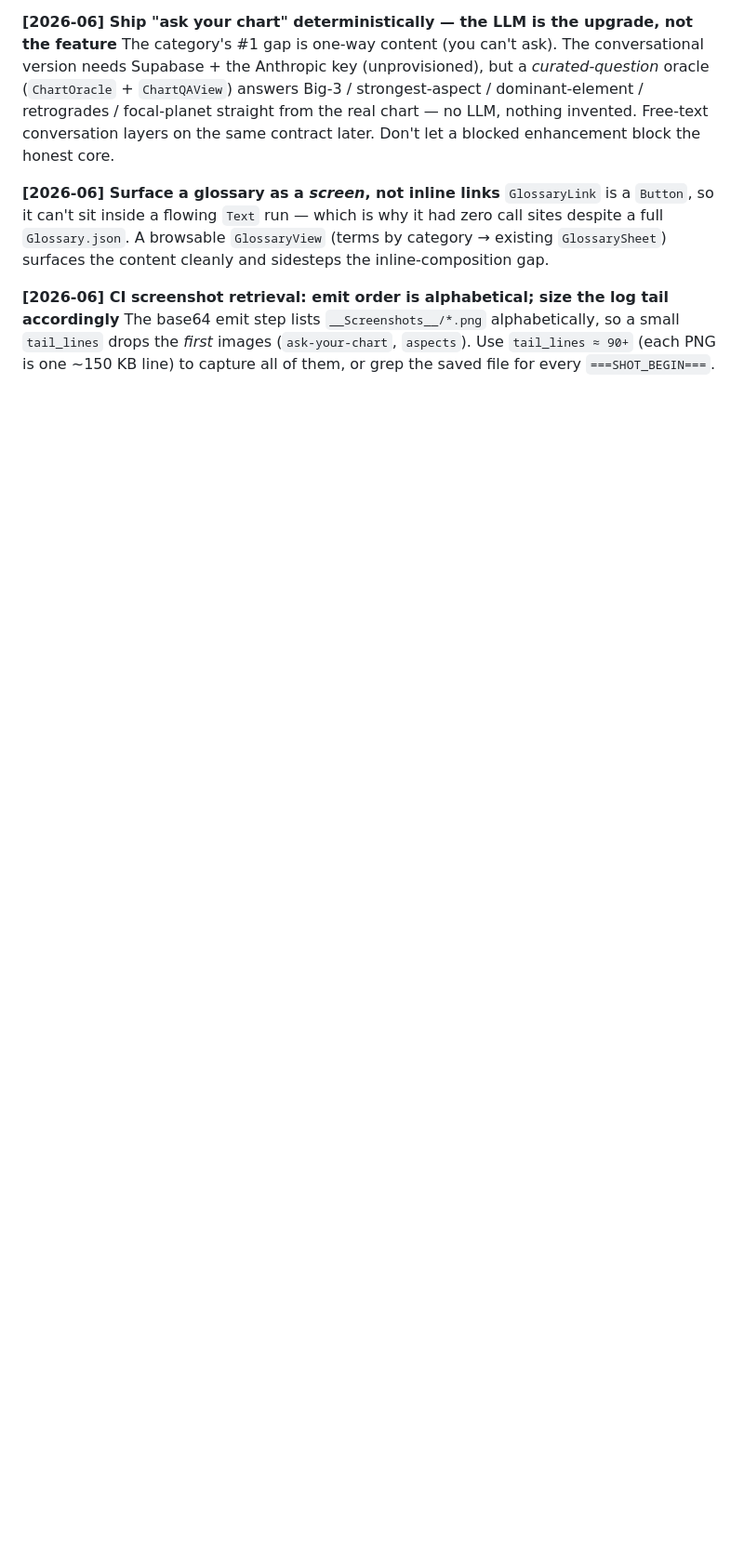
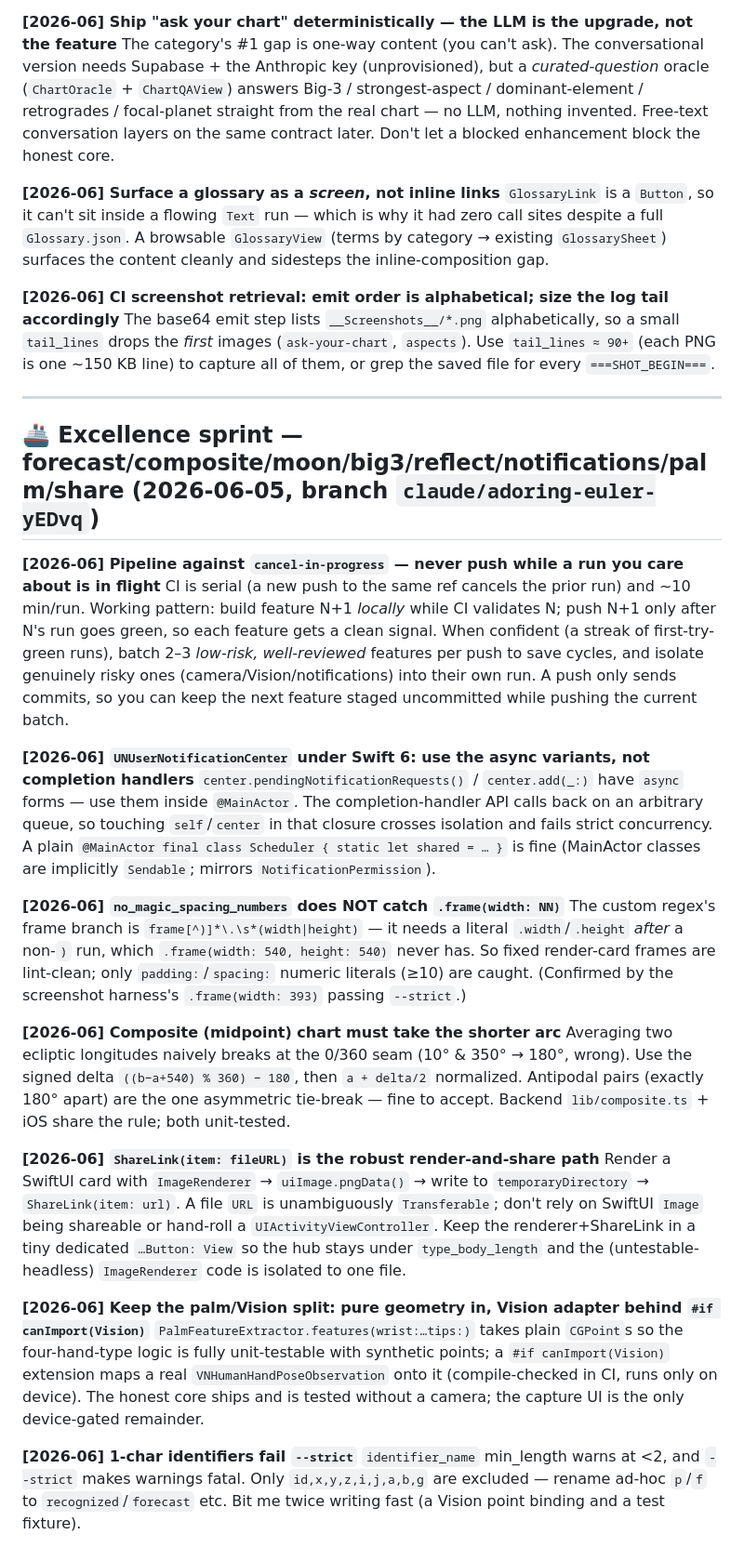
Before and after one commit to Wrexist/Lumina, a Markdown page: LEARNINGS.md, the part around the change. Shown at 93% size. Rendered like a GitHub page; blank space fills up the shorter version.

```diff
--- a/LEARNINGS.md
+++ b/LEARNINGS.md
@@ -387,3 +387,28 @@ The category's #1 gap is one-way content (you can't ask). The conversational ver
 
 **[2026-06] CI screenshot retrieval: emit order is alphabetical; size the log tail accordingly**
 The base64 emit step lists `__Screenshots__/*.png` alphabetically, so a small `tail_lines` drops the *first* images (`ask-your-chart`, `aspects`). Use `tail_lines ≈ 90+` (each PNG is one ~150 KB line) to capture all of them, or grep the saved file for every `===SHOT_BEGIN===`.
+
+---
+
+## 🚢 Excellence sprint — forecast/composite/moon/big3/reflect/notifications/palm/share (2026-06-05, branch `claude/adoring-euler-yEDvq`)
+
+**[2026-06] Pipeline against `cancel-in-progress` — never push while a run you care about is in flight**
+CI is serial (a new push to the same ref cancels the prior run) and ~10 min/run. Working pattern: build feature N+1 *locally* while CI validates N; push N+1 only after N's run goes green, so each feature gets a clean signal. When confident (a streak of first-try-green runs), batch 2–3 *low-risk, well-reviewed* features per push to save cycles, and isolate genuinely risky ones (camera/Vision/notifications) into their own run. A push only sends commits, so you can keep the next feature staged uncommitted while pushing the current batch.
+
+**[2026-06] `UNUserNotificationCenter` under Swift 6: use the async variants, not completion handlers**
+`center.pendingNotificationRequests()` / `center.add(_:)` have `async` forms — use them inside `@MainActor`. The completion-handler API calls back on an arbitrary queue, so touching `self`/`center` in that closure crosses isolation and fails strict concurrency. A plain `@MainActor final class Scheduler { static let shared = … }` is fine (MainActor classes are implicitly `Sendable`; mirrors `NotificationPermission`).
+
+**[2026-06] `no_magic_spacing_numbers` does NOT catch `.frame(width: NN)`**
+The custom regex's frame branch is `frame[^)]*\.\s*(width|height)` — it needs a literal `.width`/`.height` *after* a non-`)` run, which `.frame(width: 540, height: 540)` never has. So fixed render-card frames are lint-clean; only `padding:`/`spacing:` numeric literals (≥10) are caught. (Confirmed by the screenshot harness's `.frame(width: 393)` passing `--strict`.)
+
+**[2026-06] Composite (midpoint) chart must take the shorter arc**
+Averaging two ecliptic longitudes naively breaks at the 0/360 seam (10° & 350° → 180°, wrong). Use the signed delta `((b−a+540) % 360) − 180`, then `a + delta/2` normalized. Antipodal pairs (exactly 180° apart) are the one asymmetric tie-break — fine to accept. Backend `lib/composite.ts` + iOS share the rule; both unit-tested.
+
+**[2026-06] `ShareLink(item: fileURL)` is the robust render-and-share path**
+Render a SwiftUI card with `ImageRenderer` → `uiImage.pngData()` → write to `temporaryDirectory` → `ShareLink(item: url)`. A file `URL` is unambiguously `Transferable`; don't rely on SwiftUI `Image` being shareable or hand-roll a `UIActivityViewController`. Keep the renderer+ShareLink in a tiny dedicated `…Button: View` so the hub stays under `type_body_length` and the (untestable-headless) `ImageRenderer` code is isolated to one file.
+
+**[2026-06] Keep the palm/Vision split: pure geometry in, Vision adapter behind `#if canImport(Vision)`**
+`PalmFeatureExtractor.features(wrist:…tips:)` takes plain `CGPoint`s so the four-hand-type logic is fully unit-testable with synthetic points; a `#if canImport(Vision)` extension maps a real `VNHumanHandPoseObservation` onto it (compile-checked in CI, runs only on device). The honest core ships and is tested without a camera; the capture UI is the only device-gated remainder.
+
+**[2026-06] 1-char identifiers fail `--strict`**
+`identifier_name` min_length warns at <2, and `--strict` makes warnings fatal. Only `id,x,y,z,i,j,a,b,g` are excluded — rename ad-hoc `p`/`f` to `recognized`/`forecast` etc. Bit me twice writing fast (a Vision point binding and a test fixture).
```
Also changed, not shown: CLAUDE.md (+1 -1 lines), TASK.md (+14 -0 lines).
